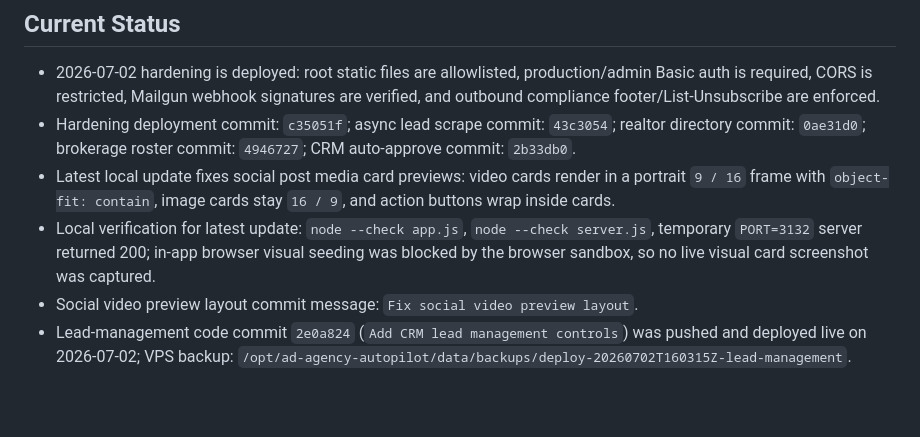
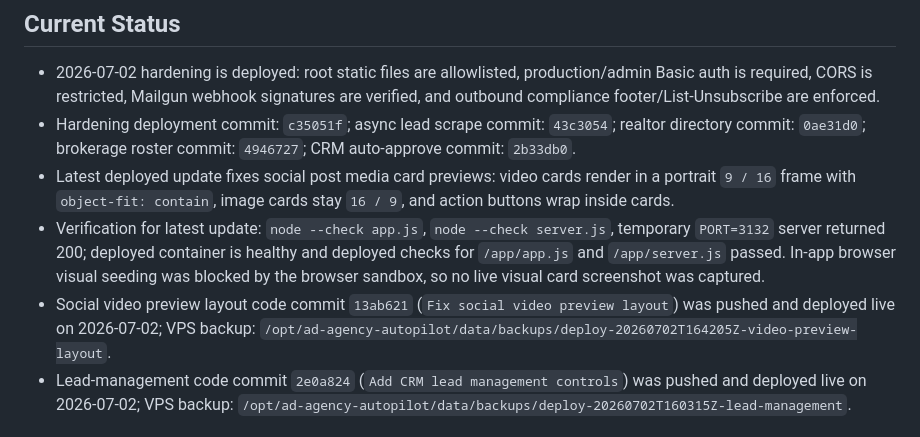
Before and after one commit to mcssc25/automatedadagency, a Markdown page: MEMORY.md, the part around the change. Drawn GitHub-style; blank space fills up the shorter version.

```diff
--- a/MEMORY.md
+++ b/MEMORY.md
@@ -41,9 +41,9 @@ Last updated: 2026-07-02
 
 - 2026-07-02 hardening is deployed: root static files are allowlisted, production/admin Basic auth is required, CORS is restricted, Mailgun webhook signatures are verified, and outbound compliance footer/List-Unsubscribe are enforced.
 - Hardening deployment commit: `c35051f`; async lead scrape commit: `43c3054`; realtor directory commit: `0ae31d0`; brokerage roster commit: `4946727`; CRM auto-approve commit: `2b33db0`.
-- Latest local update fixes social post media card previews: video cards render in a portrait `9 / 16` frame with `object-fit: contain`, image cards stay `16 / 9`, and action buttons wrap inside cards.
-- Local verification for latest update: `node --check app.js`, `node --check server.js`, temporary `PORT=3132` server returned 200; in-app browser visual seeding was blocked by the browser sandbox, so no live visual card screenshot was captured.
-- Social video preview layout commit message: `Fix social video preview layout`.
+- Latest deployed update fixes social post media card previews: video cards render in a portrait `9 / 16` frame with `object-fit: contain`, image cards stay `16 / 9`, and action buttons wrap inside cards.
+- Verification for latest update: `node --check app.js`, `node --check server.js`, temporary `PORT=3132` server returned 200; deployed container is healthy and deployed checks for `/app/app.js` and `/app/server.js` passed. In-app browser visual seeding was blocked by the browser sandbox, so no live visual card screenshot was captured.
+- Social video preview layout code commit `13ab621` (`Fix social video preview layout`) was pushed and deployed live on 2026-07-02; VPS backup: `/opt/ad-agency-autopilot/data/backups/deploy-20260702T164205Z-video-preview-layout`.
 - Lead-management code commit `2e0a824` (`Add CRM lead management controls`) was pushed and deployed live on 2026-07-02; VPS backup: `/opt/ad-agency-autopilot/data/backups/deploy-20260702T160315Z-lead-management`.
 
 ## Working Agreements
```
Also changed, not shown: handoff.md (+9 -6 lines).
